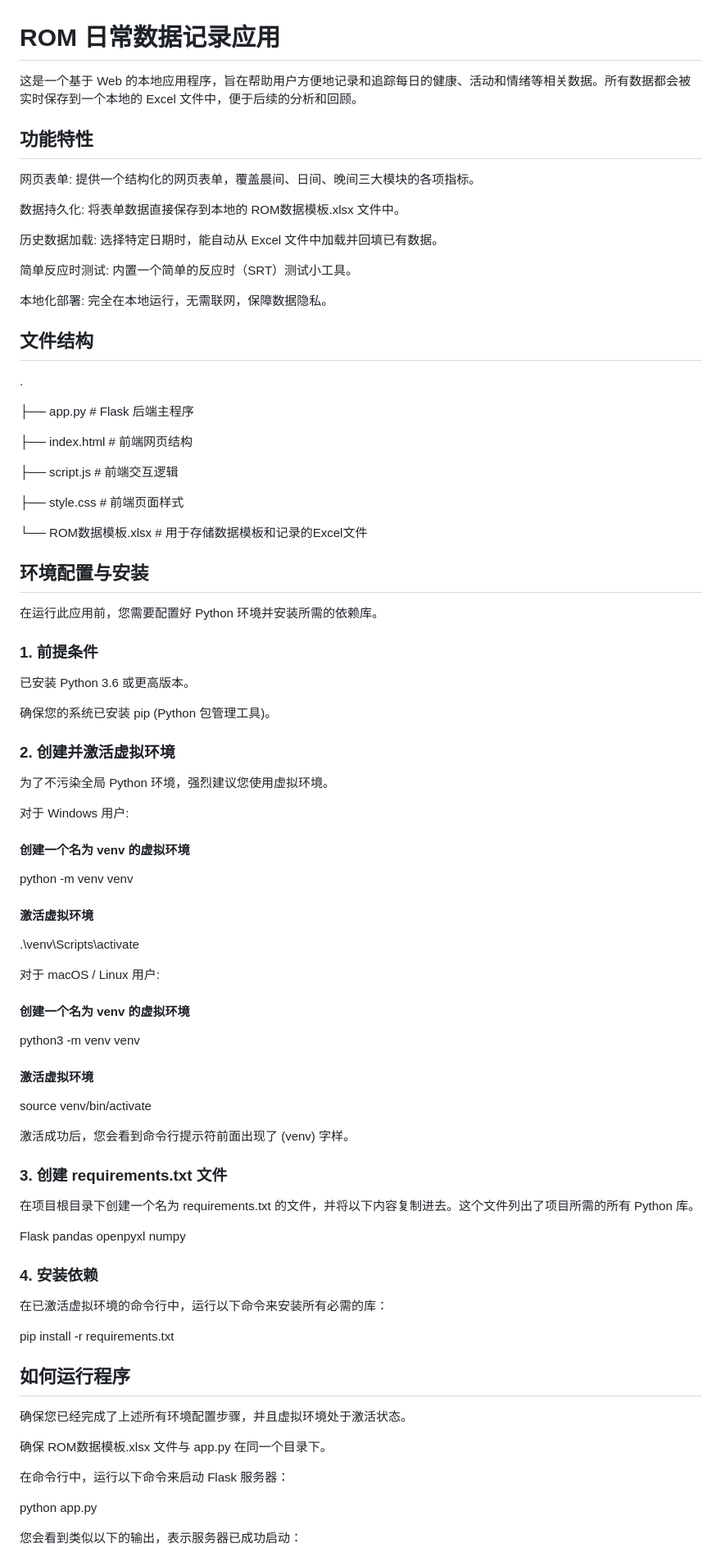
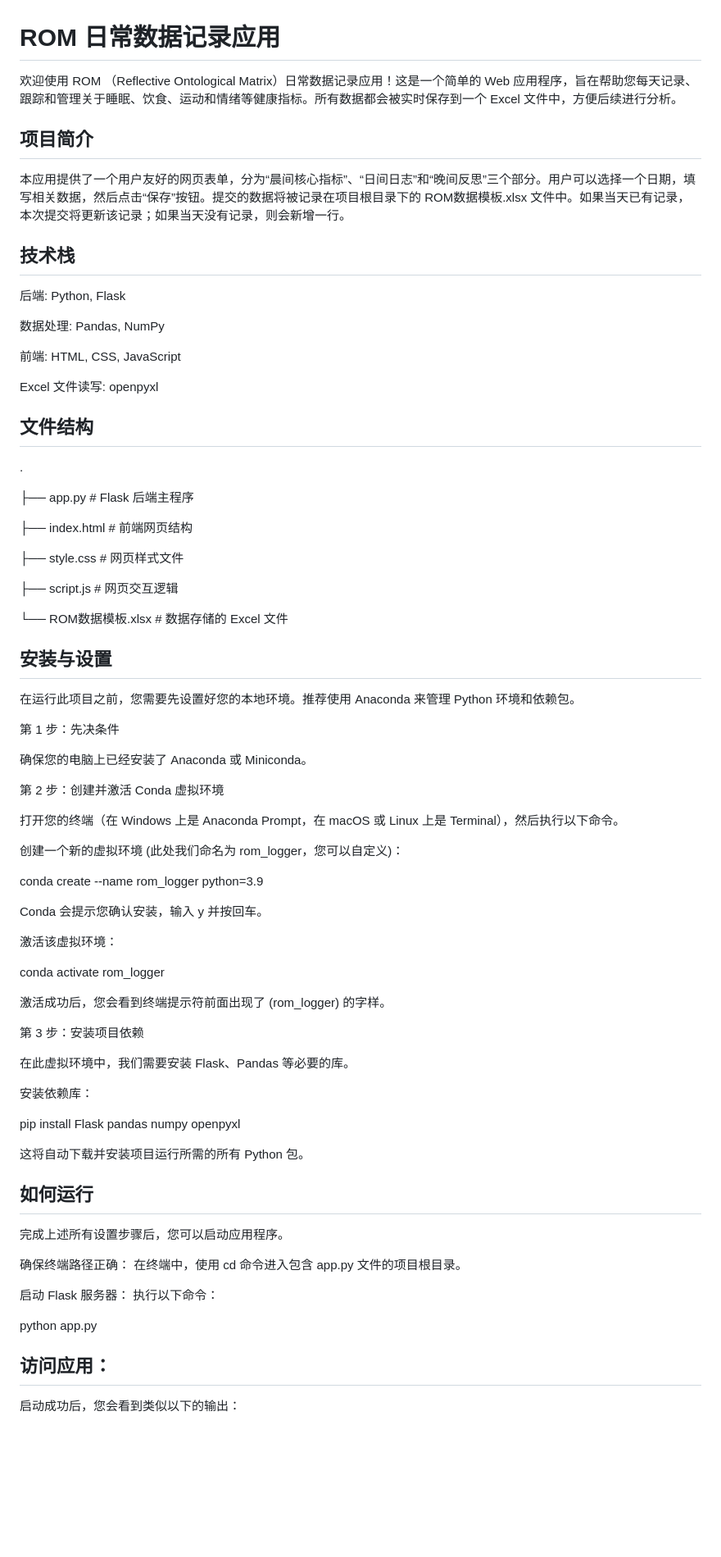
Before and after one commit to Rom-Stoic/Personal-Personal-Record-of-Physical-and-Mental-State, a Markdown page: README.md, the part around one of its changes. Shown at 82% size. GitHub-like rendering; blank space fills up the shorter version.

```diff
--- a/README.md
+++ b/README.md
@@ -1,16 +1,18 @@
 # ROM 日常数据记录应用
-这是一个基于 Web 的本地应用程序，旨在帮助用户方便地记录和追踪每日的健康、活动和情绪等相关数据。所有数据都会被实时保存到一个本地的 Excel 文件中，便于后续的分析和回顾。
+欢迎使用 ROM （Reflective Ontological Matrix）日常数据记录应用！这是一个简单的 Web 应用程序，旨在帮助您每天记录、跟踪和管理关于睡眠、饮食、运动和情绪等健康指标。所有数据都会被实时保存到一个 Excel 文件中，方便后续进行分析。
 
-## 功能特性
-网页表单: 提供一个结构化的网页表单，覆盖晨间、日间、晚间三大模块的各项指标。
 
-数据持久化: 将表单数据直接保存到本地的 ROM数据模板.xlsx 文件中。
+## 项目简介
+本应用提供了一个用户友好的网页表单，分为“晨间核心指标”、“日间日志”和“晚间反思”三个部分。用户可以选择一个日期，填写相关数据，然后点击“保存”按钮。提交的数据将被记录在项目根目录下的 ROM数据模板.xlsx 文件中。如果当天已有记录，本次提交将更新该记录；如果当天没有记录，则会新增一行。
 
-历史数据加载: 选择特定日期时，能自动从 Excel 文件中加载并回填已有数据。
+## 技术栈
+后端: Python, Flask
 
-简单反应时测试: 内置一个简单的反应时（SRT）测试小工具。
+数据处理: Pandas, NumPy
 
-本地化部署: 完全在本地运行，无需联网，保障数据隐私。
+前端: HTML, CSS, JavaScript
+
+Excel 文件读写: openpyxl
 
 ## 文件结构
 .
@@ -19,67 +21,57 @@
 
 ├── index.html              # 前端网页结构
 
-├── script.js               # 前端交互逻辑
+├── style.css               # 网页样式文件
 
-├── style.css               # 前端页面样式
+├── script.js               # 网页交互逻辑
 
-└── ROM数据模板.xlsx        # 用于存储数据模板和记录的Excel文件
+└── ROM数据模板.xlsx        # 数据存储的 Excel 文件
 
-## 环境配置与安装
-在运行此应用前，您需要配置好 Python 环境并安装所需的依赖库。
+## 安装与设置
+在运行此项目之前，您需要先设置好您的本地环境。推荐使用 Anaconda 来管理 Python 环境和依赖包。
 
-### 1. 前提条件
+第 1 步：先决条件
 
-已安装 Python 3.6 或更高版本。
+确保您的电脑上已经安装了 Anaconda 或 Miniconda。
 
-确保您的系统已安装 pip (Python 包管理工具)。
+第 2 步：创建并激活 Conda 虚拟环境
 
-### 2. 创建并激活虚拟环境
+打开您的终端（在 Windows 上是 Anaconda Prompt，在 macOS 或 Linux 上是 Terminal），然后执行以下命令。
 
-为了不污染全局 Python 环境，强烈建议您使用虚拟环境。
+创建一个新的虚拟环境 (此处我们命名为 rom_logger，您可以自定义)：
 
-对于 Windows 用户:
+conda create --name rom_logger python=3.9
 
-#### 创建一个名为 venv 的虚拟环境
-python -m venv venv
+Conda 会提示您确认安装，输入 y 并按回车。
 
-#### 激活虚拟环境
-.\venv\Scripts\activate
+激活该虚拟环境：
 
-对于 macOS / Linux 用户:
+conda activate rom_logger
 
-#### 创建一个名为 venv 的虚拟环境
-python3 -m venv venv
+激活成功后，您会看到终端提示符前面出现了 (rom_logger) 的字样。
 
-#### 激活虚拟环境
-source venv/bin/activate
+第 3 步：安装项目依赖
 
-激活成功后，您会看到命令行提示符前面出现了 (venv) 字样。
+在此虚拟环境中，我们需要安装 Flask、Pandas 等必要的库。
 
-### 3. 创建 requirements.txt 文件
+安装依赖库：
 
-在项目根目录下创建一个名为 requirements.txt 的文件，并将以下内容复制进去。这个文件列出了项目所需的所有 Python 库。
+pip install Flask pandas numpy openpyxl
 
-Flask
-pandas
-openpyxl
-numpy
+这将自动下载并安装项目运行所需的所有 Python 包。
 
-### 4. 安装依赖
+## 如何运行
+完成上述所有设置步骤后，您可以启动应用程序。
 
-在已激活虚拟环境的命令行中，运行以下命令来安装所有必需的库：
+确保终端路径正确：
+在终端中，使用 cd 命令进入包含 app.py 文件的项目根目录。
 
-pip install -r requirements.txt
-
-## 如何运行程序
-确保您已经完成了上述所有环境配置步骤，并且虚拟环境处于激活状态。
-
-确保 ROM数据模板.xlsx 文件与 app.py 在同一个目录下。
-
-在命令行中，运行以下命令来启动 Flask 服务器：
+启动 Flask 服务器：
+执行以下命令：
 
 python app.py
 
-您会看到类似以下的输出，表示服务器已成功启动：
+## 访问应用：
+启动成功后，您会看到类似以下的输出：
 
 Starting Flask server...
```
Also changed, not shown: other parts of README.md (+15 -10 lines).
